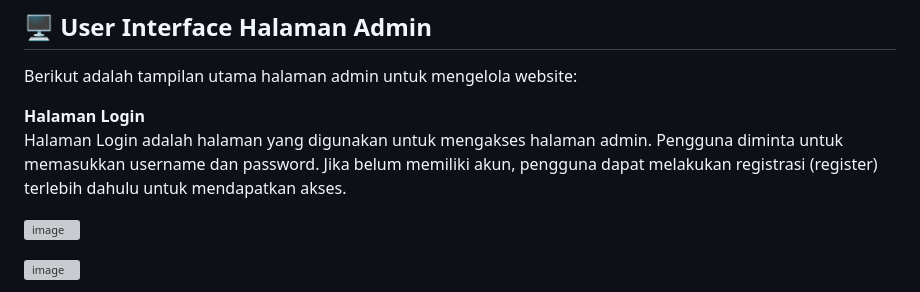
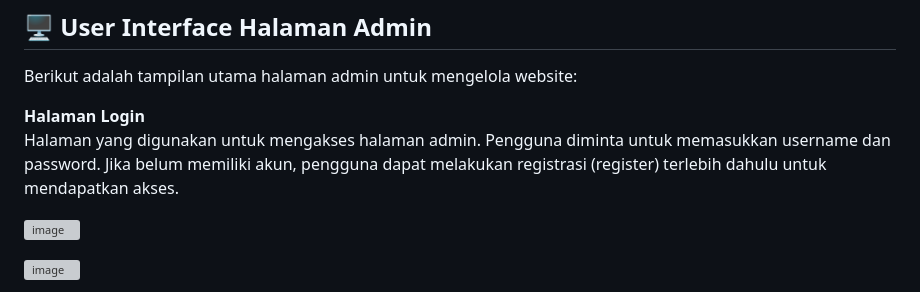
Before and after one commit to cahyaapriyana/personal_web, a Markdown page: README.md, the part around the change. Rendered like a GitHub page; grey boxes are pictures that could not be loaded.

```diff
--- a/README.md
+++ b/README.md
@@ -130,7 +130,7 @@ Halaman yang menyediakan formulir untuk pengunjung mengirim pesan ke admin.
 Berikut adalah tampilan utama halaman admin untuk mengelola website:
 
 **Halaman Login**
-Halaman Login adalah halaman yang digunakan untuk mengakses halaman admin. Pengguna diminta untuk memasukkan username dan password. Jika belum memiliki akun, pengguna dapat melakukan registrasi (register) terlebih dahulu untuk mendapatkan akses.
+Halaman yang digunakan untuk mengakses halaman admin. Pengguna diminta untuk memasukkan username dan password. Jika belum memiliki akun, pengguna dapat melakukan registrasi (register) terlebih dahulu untuk mendapatkan akses.
 
 ![image](https://github.com/user-attachments/assets/cec4a107-b668-4564-83fe-1818def34dfe)
 
```
